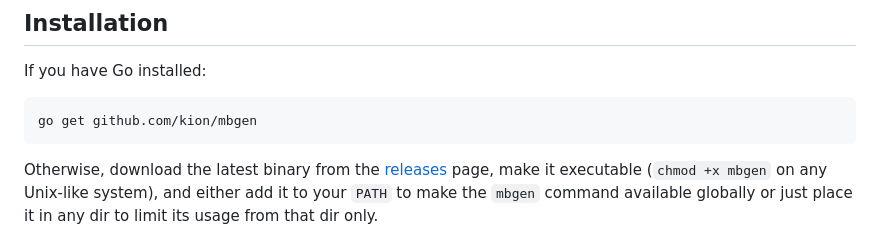
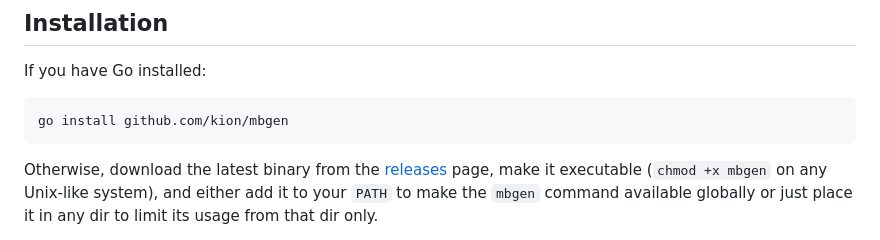
Before and after one commit to kion/mbgen, a Markdown page: README.md, the part around the change. Drawn GitHub-style.

Commit message:
Update readme file installation instructions

````diff
--- a/README.md
+++ b/README.md
@@ -13,7 +13,7 @@ is generated using mbgen with the default theme.
 If you have Go installed:
 
 ```sh
-go get github.com/kion/mbgen
+go install github.com/kion/mbgen
 ```
 
 Otherwise, download the latest binary
````
